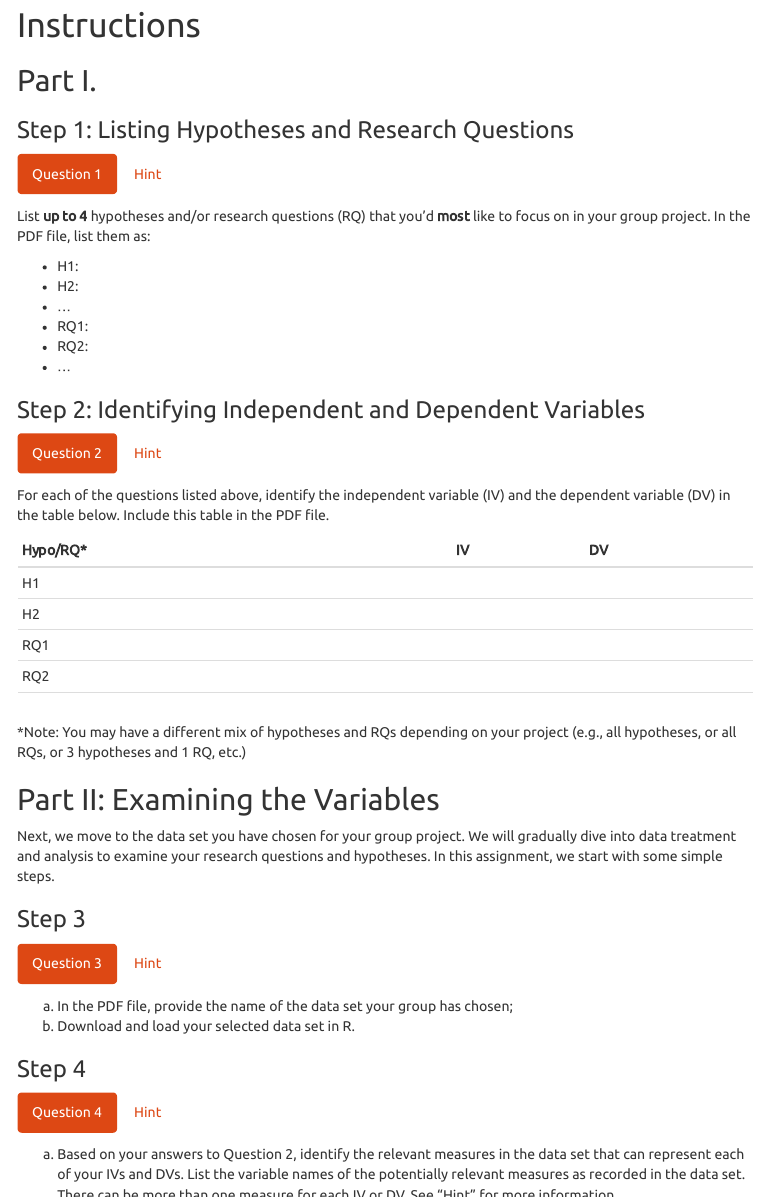
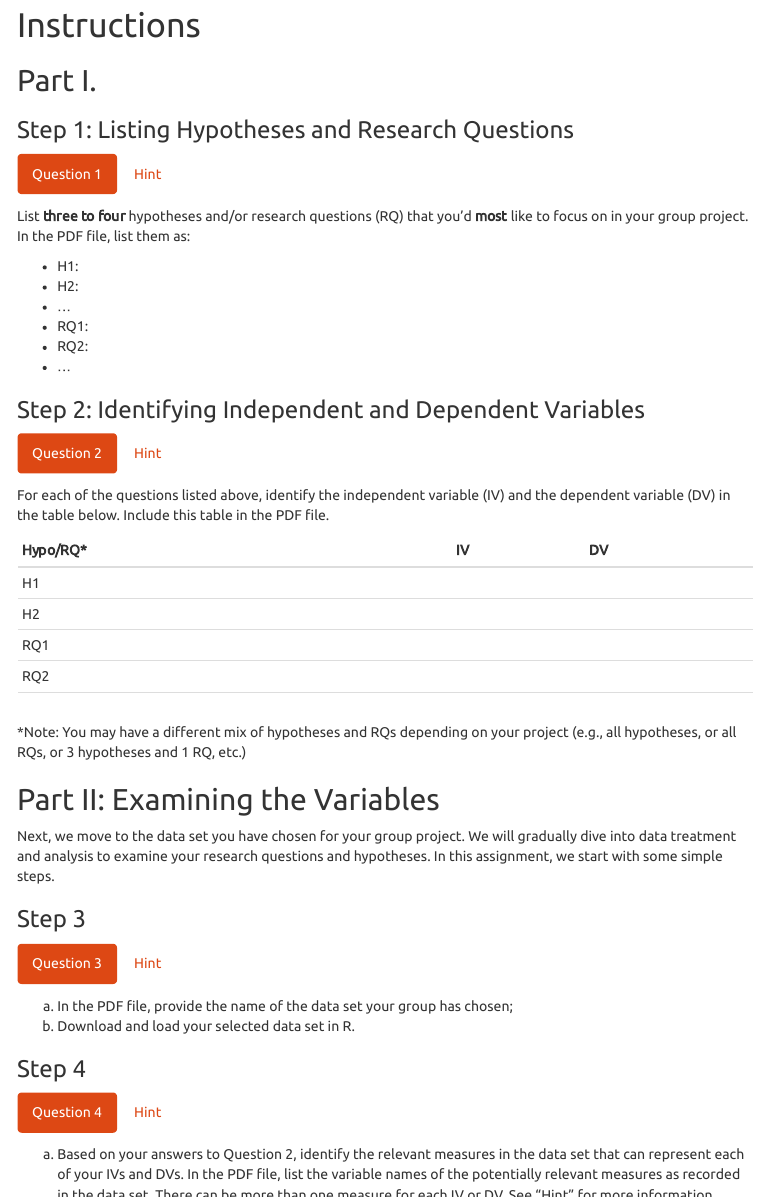
Before and after one commit to yesuncomm/comm3710_fall2020, an R Markdown document (GP/GP.D.Rmd): the page in a window 1100 px wide, from 220 px down, and a second part further down, joined at a grey line. The pictures show the output file GP/GP.D.html that the author committed with the source, opened offline; menus at the side of the page are left out.

Commit message:
Add files via upload

```diff
--- a/GP/GP.D.Rmd
+++ b/GP/GP.D.Rmd
@@ -24,7 +24,7 @@ urlcolor: blue
 
 #### Question 1
 
-List **up to 4** hypotheses and/or research questions (RQ) that you'd **most** like to focus on in your group project. In the PDF file, list them as:
+List **three to four** hypotheses and/or research questions (RQ) that you'd **most** like to focus on in your group project. In the PDF file, list them as:
 
 * H1:
 * H2:
@@ -103,7 +103,7 @@ Read the data into R as you did for the previous LA assignments.
 
 #### Question 4
 
-a. Based on your answers to Question 2, identify the relevant measures in the data set that can represent each of your IVs and DVs. List the variable names of the potentially relevant measures as recorded in the data set. There can be more than one measure for each IV or DV. See "Hint" for more information.
+a. Based on your answers to Question 2, identify the relevant measures in the data set that can represent each of your IVs and DVs. In the PDF file, list the variable names of the potentially relevant measures as recorded in the data set. There can be more than one measure for each IV or DV. See "Hint" for more information.
 
 
 b. Examine the identified variables by running frequency and looking up at their values. Summarize them in a table in the following format and include it in the PDF file. Make sure you include the commands in the .R script file.
```
Also changed, not shown: GP/GP.D.html.
